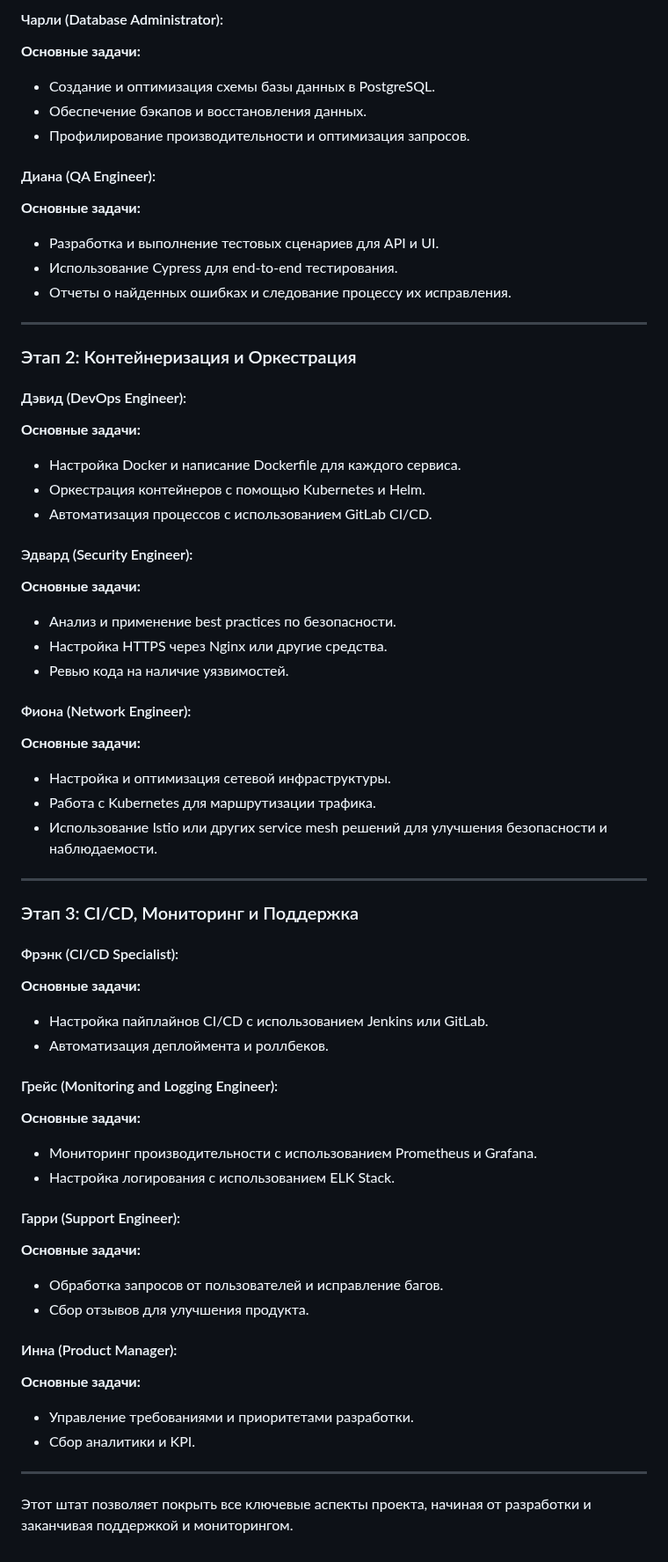
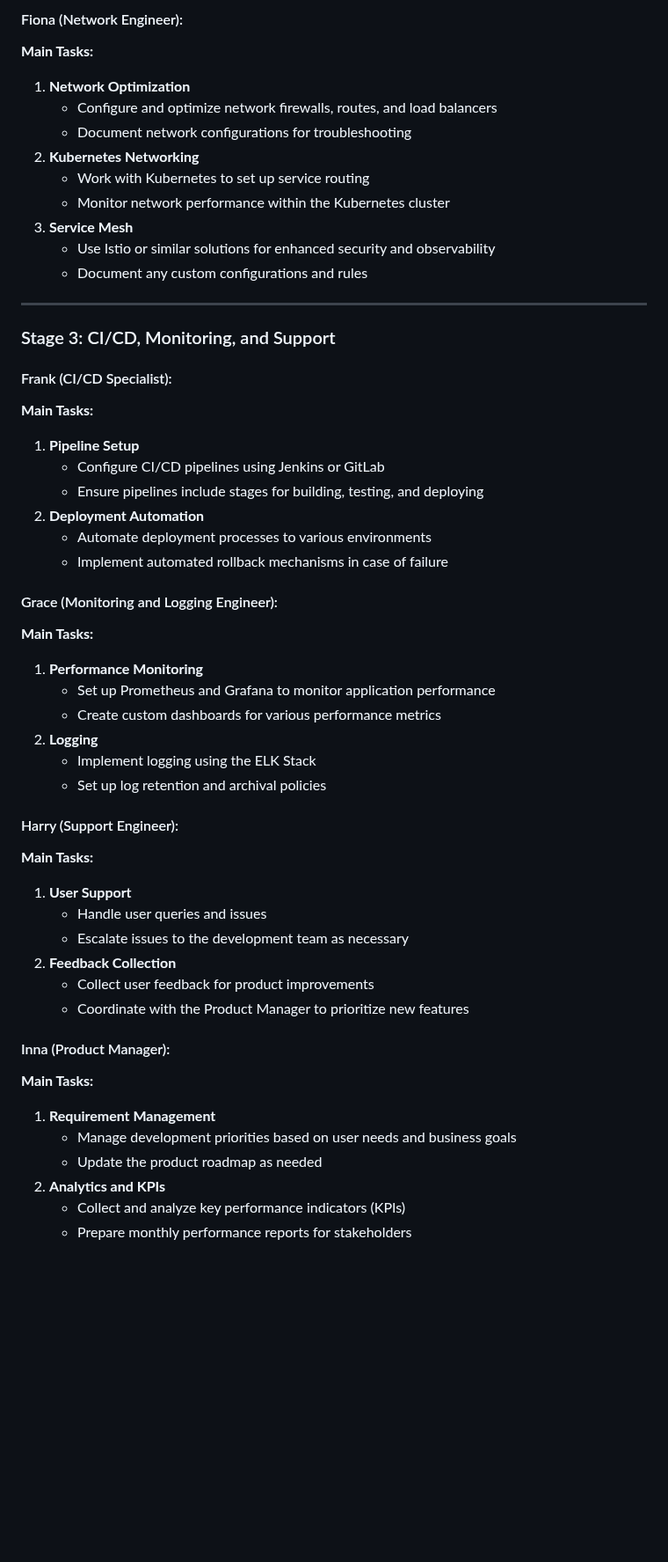
Before and after one commit to mykytashch/culinarybook-java-quarkus-k8s, a Markdown page: docs/TASKSANDWORKERS.md, the part around one of its changes. Shown at 88% size. Rendered like a GitHub page; blank space fills up the shorter version.

```diff
--- a/docs/TASKSANDWORKERS.md
+++ b/docs/TASKSANDWORKERS.md
@@ -20,62 +60,52 @@
 
-#### Чарли (Database Administrator):
-**Основные задачи:**
-- Создание и оптимизация схемы базы данных в PostgreSQL.
-- Обеспечение бэкапов и восстановления данных.
-- Профилирование производительности и оптимизация запросов.
-
-#### Диана (QA Engineer):
-**Основные задачи:**
-- Разработка и выполнение тестовых сценариев для API и UI.
-- Использование Cypress для end-to-end тестирования.
-- Отчеты о найденных ошибках и следование процессу их исправления.
+#### Fiona (Network Engineer):
+**Main Tasks:**
+1. **Network Optimization**
+    - Configure and optimize network firewalls, routes, and load balancers
+    - Document network configurations for troubleshooting
+2. **Kubernetes Networking**
+    - Work with Kubernetes to set up service routing
+    - Monitor network performance within the Kubernetes cluster
+3. **Service Mesh**
+    - Use Istio or similar solutions for enhanced security and observability
+    - Document any custom configurations and rules
 
 ---
 
-### Этап 2: Контейнеризация и Оркестрация
+### Stage 3: CI/CD, Monitoring, and Support
 
-#### Дэвид (DevOps Engineer):
-**Основные задачи:**
-- Настройка Docker и написание Dockerfile для каждого сервиса.
-- Оркестрация контейнеров с помощью Kubernetes и Helm.
-- Автоматизация процессов с использованием GitLab CI/CD.
+#### Frank (CI/CD Specialist):
+**Main Tasks:**
+1. **Pipeline Setup**
+    - Configure CI/CD pipelines using Jenkins or GitLab
+    - Ensure pipelines include stages for building, testing, and deploying
+2. **Deployment Automation**
+    - Automate deployment processes to various environments
+    - Implement automated rollback mechanisms in case of failure
 
-#### Эдвард (Security Engineer):
-**Основные задачи:**
-- Анализ и применение best practices по безопасности.
-- Настройка HTTPS через Nginx или другие средства.
-- Ревью кода на наличие уязвимостей.
+#### Grace (Monitoring and Logging Engineer):
+**Main Tasks:**
+1. **Performance Monitoring**
+    - Set up Prometheus and Grafana to monitor application performance
+    - Create custom dashboards for various performance metrics
+2. **Logging**
+    - Implement logging using the ELK Stack
+    - Set up log retention and archival policies
 
-#### Фиона (Network Engineer):
-**Основные задачи:**
-- Настройка и оптимизация сетевой инфраструктуры.
-- Работа с Kubernetes для маршрутизации трафика.
-- Использование Istio или других service mesh решений для улучшения безопасности и наблюдаемости.
+#### Harry (Support Engineer):
+**Main Tasks:**
+1. **User Support**
+    - Handle user queries and issues
+    - Escalate issues to the development team as necessary
+2. **Feedback Collection**
+    - Collect user feedback for product improvements
+    - Coordinate with the Product Manager to prioritize new features
 
----
-
-### Этап 3: CI/CD, Мониторинг и Поддержка
-
-#### Фрэнк (CI/CD Specialist):
-**Основные задачи:**
-- Настройка пайплайнов CI/CD с использованием Jenkins или GitLab.
-- Автоматизация деплоймента и роллбеков.
-
-#### Грейс (Monitoring and Logging Engineer):
-**Основные задачи:**
-- Мониторинг производительности с использованием Prometheus и Grafana.
-- Настройка логирования с использованием ELK Stack.
-
-#### Гарри (Support Engineer):
-**Основные задачи:**
-- Обработка запросов от пользователей и исправление багов.
-- Сбор отзывов для улучшения продукта.
-
-#### Инна (Product Manager):
-**Основные задачи:**
-- Управление требованиями и приоритетами разработки.
-- Сбор аналитики и KPI.
-
----
-
-Этот штат позволяет покрыть все ключевые аспекты проекта, начиная от разработки и заканчивая поддержкой и мониторингом.
+#### Inna (Product Manager):
+**Main Tasks:**
+1. **Requirement Management**
+    - Manage development priorities based on user needs and business goals
+    - Update the product roadmap as needed
+2. **Analytics and KPIs**
+    - Collect and analyze key performance indicators (KPIs)
+    - Prepare monthly performance reports for stakeholders
```
Also changed, not shown: other parts of docs/TASKSANDWORKERS.md (+54 -14 lines).
